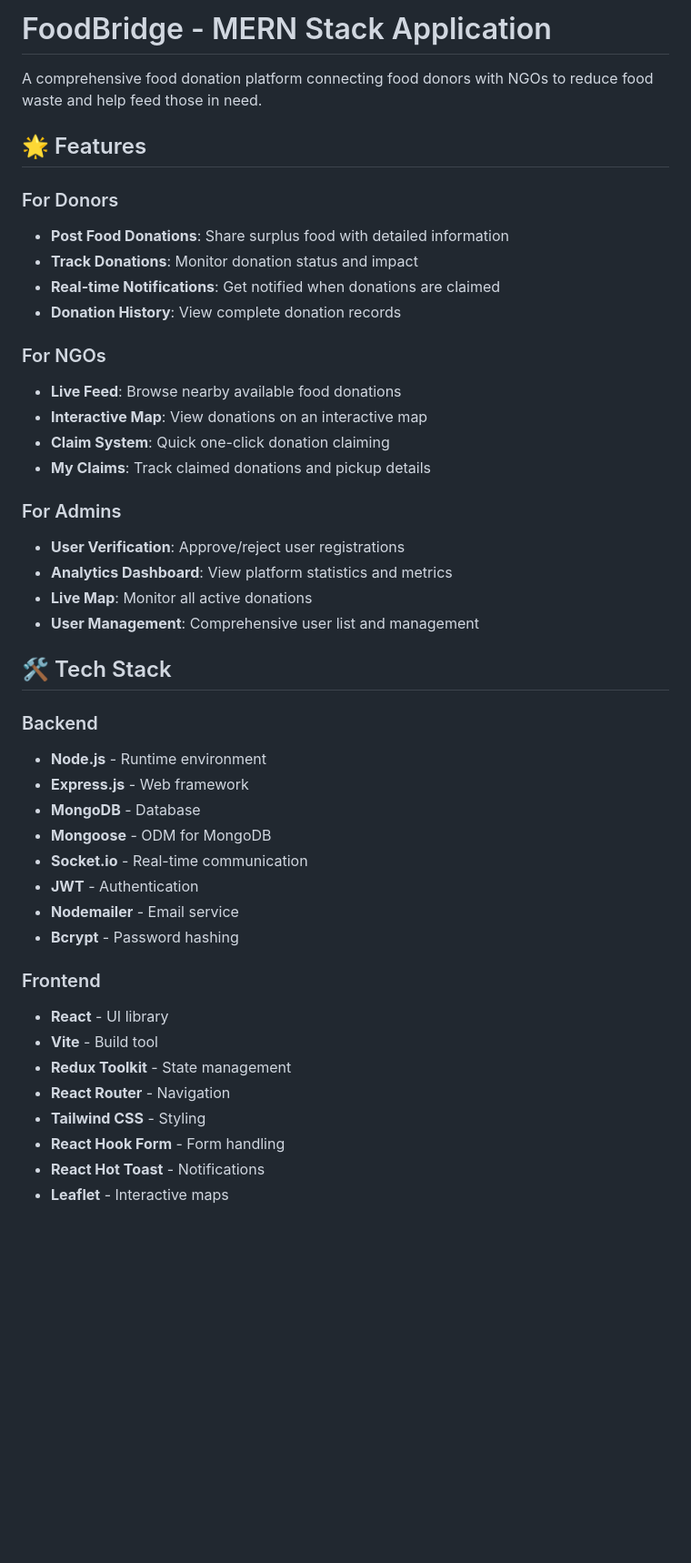
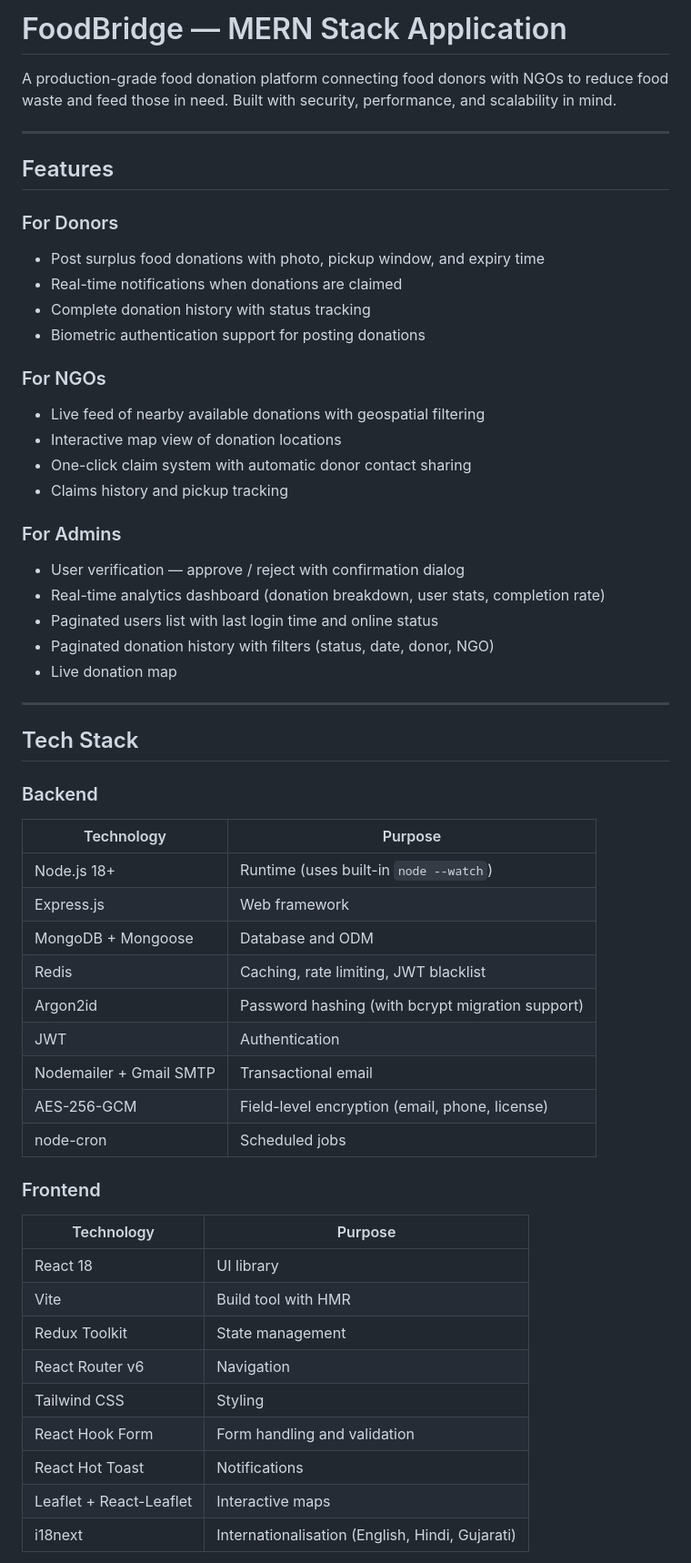
Before and after one commit to JAIN2309/foodbridgemern, a Markdown page: README.md, the part around one of its changes. Shown at 91% size. Rendered like a GitHub page; blank space fills up the shorter version.

```diff
--- a/README.md
+++ b/README.md
@@ -1,46 +1,57 @@
-# FoodBridge - MERN Stack Application
+# FoodBridge — MERN Stack Application
 
-A comprehensive food donation platform connecting food donors with NGOs to reduce food waste and help feed those in need.
+A production-grade food donation platform connecting food donors with NGOs to reduce food waste and feed those in need. Built with security, performance, and scalability in mind.
 
-## 🌟 Features
+---
+
+## Features
 
 ### For Donors
-- **Post Food Donations**: Share surplus food with detailed information
-- **Track Donations**: Monitor donation status and impact
-- **Real-time Notifications**: Get notified when donations are claimed
-- **Donation History**: View complete donation records
+- Post surplus food donations with photo, pickup window, and expiry time
+- Real-time notifications when donations are claimed
+- Complete donation history with status tracking
+- Biometric authentication support for posting donations
 
 ### For NGOs
-- **Live Feed**: Browse nearby available food donations
-- **Interactive Map**: View donations on an interactive map
-- **Claim System**: Quick one-click donation claiming
-- **My Claims**: Track claimed donations and pickup details
+- Live feed of nearby available donations with geospatial filtering
+- Interactive map view of donation locations
+- One-click claim system with automatic donor contact sharing
+- Claims history and pickup tracking
 
 ### For Admins
-- **User Verification**: Approve/reject user registrations
-- **Analytics Dashboard**: View platform statistics and metrics
-- **Live Map**: Monitor all active donations
-- **User Management**: Comprehensive user list and management
+- User verification — approve / reject with confirmation dialog
+- Real-time analytics dashboard (donation breakdown, user stats, completion rate)
+- Paginated users list with last login time and online status
+- Paginated donation history with filters (status, date, donor, NGO)
+- Live donation map
 
-## 🛠️ Tech Stack
+---
+
+## Tech Stack
 
 ### Backend
-- **Node.js** - Runtime environment
-- **Express.js** - Web framework
-- **MongoDB** - Database
-- **Mongoose** - ODM for MongoDB
-- **Socket.io** - Real-time communication
-- **JWT** - Authentication
-- **Nodemailer** - Email service
-- **Bcrypt** - Password hashing
+| Technology | Purpose |
+|-----------|---------|
+| Node.js 18+ | Runtime (uses built-in `node --watch`) |
+| Express.js | Web framework |
+| MongoDB + Mongoose | Database and ODM |
+| Redis | Caching, rate limiting, JWT blacklist |
+| Argon2id | Password hashing (with bcrypt migration support) |
+| JWT | Authentication |
+| Nodemailer + Gmail SMTP | Transactional email |
+| AES-256-GCM | Field-level encryption (email, phone, license) |
+| node-cron | Scheduled jobs |
 
 ### Frontend
-- **React** - UI library
-- **Vite** - Build tool
-- **Redux Toolkit** - State management
-- **React Router** - Navigation
-- **Tailwind CSS** - Styling
-- **React Hook Form** - Form handling
-- **React Hot Toast** - Notifications
-- **Leaflet** - Interactive maps
+| Technology | Purpose |
+|-----------|---------|
+| React 18 | UI library |
+| Vite | Build tool with HMR |
+| Redux Toolkit | State management |
+| React Router v6 | Navigation |
+| Tailwind CSS | Styling |
+| React Hook Form | Form handling and validation |
+| React Hot Toast | Notifications |
+| Leaflet + React-Leaflet | Interactive maps |
+| i18next | Internationalisation (English, Hindi, Gujarati) |
 
```
Also changed, not shown: other parts of README.md (+188 -112 lines).
